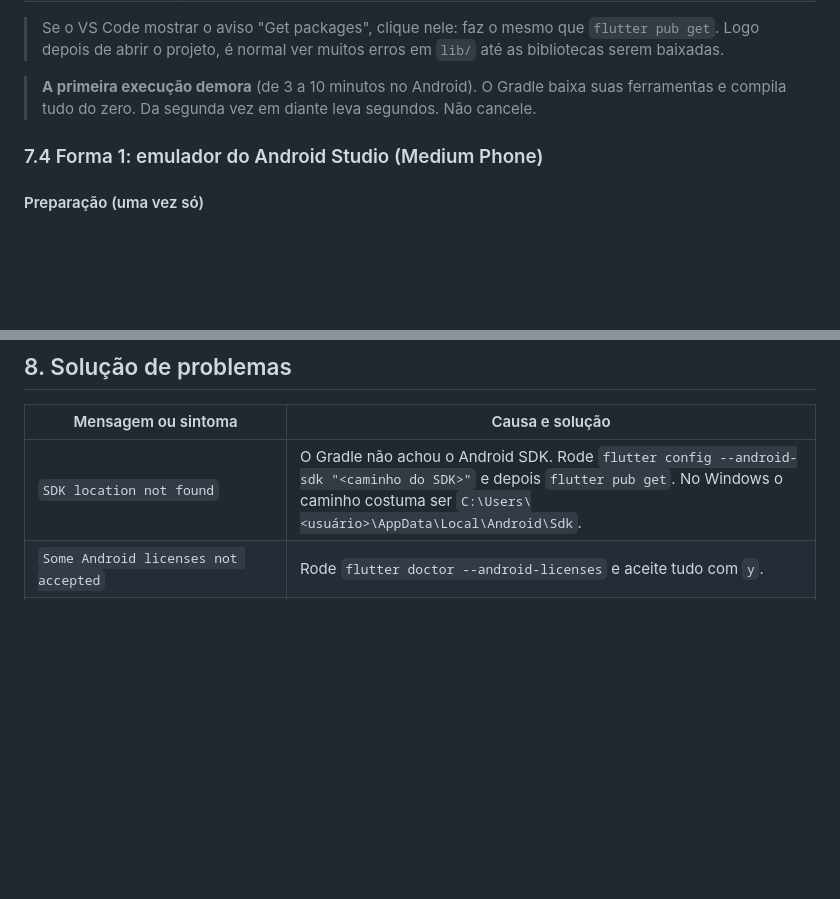
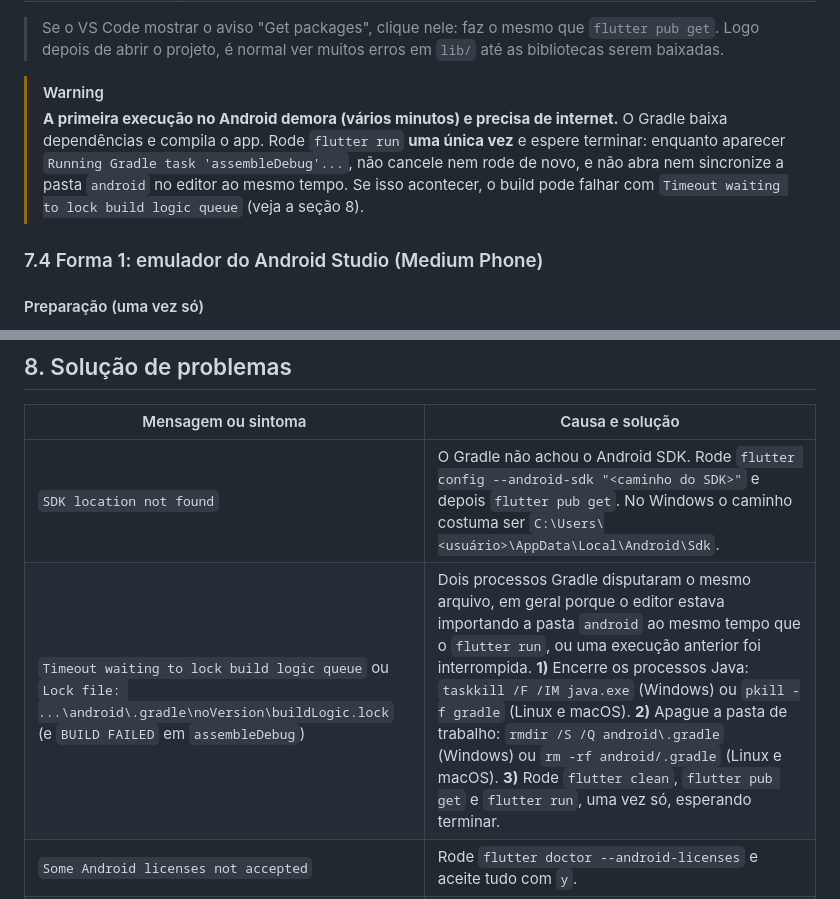
Before and after one commit to GabryelleDart/FavaTonka, a Markdown page: README.md, 2 parts joined by grey strips. Rendered like a GitHub page; blank space fills up the shorter version.

Commit message:
Revise Gradle execution warnings in README
Updated warnings and explanations regarding Gradle execution and potential issues.

```diff
--- a/README.md
+++ b/README.md
@@ -234,8 +234,12 @@ flutter pub get
 > Se o VS Code mostrar o aviso "Get packages", clique nele: faz o mesmo que `flutter pub get`.
 > Logo depois de abrir o projeto, é normal ver muitos erros em `lib/` até as bibliotecas serem baixadas.
 
-> **A primeira execução demora** (de 3 a 10 minutos no Android). O Gradle baixa suas ferramentas e
-> compila tudo do zero. Da segunda vez em diante leva segundos. Não cancele.
+> [!WARNING]
+> **A primeira execução no Android demora (vários minutos) e precisa de internet.** O Gradle baixa
+> dependências e compila o app. Rode `flutter run` **uma única vez** e espere terminar:
+> enquanto aparecer `Running Gradle task 'assembleDebug'...`, não cancele nem rode de novo, e não abra
+> nem sincronize a pasta `android` no editor ao mesmo tempo. Se isso acontecer, o build pode falhar
+> com `Timeout waiting to lock build logic queue` (veja a seção 8).
 
 ### 7.4 Forma 1: emulador do Android Studio (Medium Phone)
 
@@ -382,6 +386,7 @@ Para usar sem login, basta não entrar: a tela de login tem o botão "Continuar
 | Mensagem ou sintoma | Causa e solução |
 |---|---|
 | `SDK location not found` | O Gradle não achou o Android SDK. Rode `flutter config --android-sdk "<caminho do SDK>"` e depois `flutter pub get`. No Windows o caminho costuma ser `C:\Users\<usuário>\AppData\Local\Android\Sdk`. |
+| `Timeout waiting to lock build logic queue` ou `Lock file: ...\android\.gradle\noVersion\buildLogic.lock` (e `BUILD FAILED` em `assembleDebug`) | Dois processos Gradle disputaram o mesmo arquivo, em geral porque o editor estava importando a pasta `android` ao mesmo tempo que o `flutter run`, ou uma execução anterior foi interrompida. **1)** Encerre os processos Java: `taskkill /F /IM java.exe` (Windows) ou `pkill -f gradle` (Linux e macOS). **2)** Apague a pasta de trabalho: `rmdir /S /Q android\.gradle` (Windows) ou `rm -rf android/.gradle` (Linux e macOS). **3)** Rode `flutter clean`, `flutter pub get` e `flutter run`, uma vez só, esperando terminar. |
 | `Some Android licenses not accepted` | Rode `flutter doctor --android-licenses` e aceite tudo com `y`. |
 | `The Android emulator exited with code 1` | Virtualização desligada ou emulador travado. Ative VT-x/SVM na BIOS, ative a *Plataforma do Hipervisor do Windows*, use *Cold Boot Now* no Device Manager ou troque Graphics para *Software*. Para ver a causa: `emulator -avd <nome> -verbose`. |
 | `Plugin with id 'com.android.library' not found` (projetos `jni`, `jni_flutter` ou `share_plus`) | Aviso do editor, que abre a pasta `android` de cada plugin isoladamente. Não afeta o app: se o `flutter run` funciona, ignore. O arquivo `.vscode/settings.json` do repositório já desliga essa análise; se o aviso continuar, use `Ctrl+Shift+P` e "Developer: Reload Window". |
```
